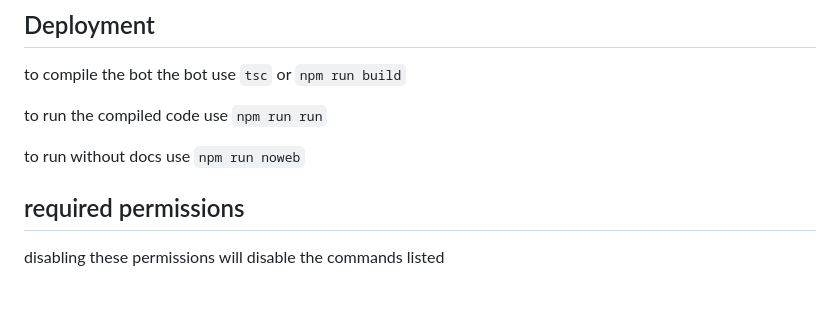
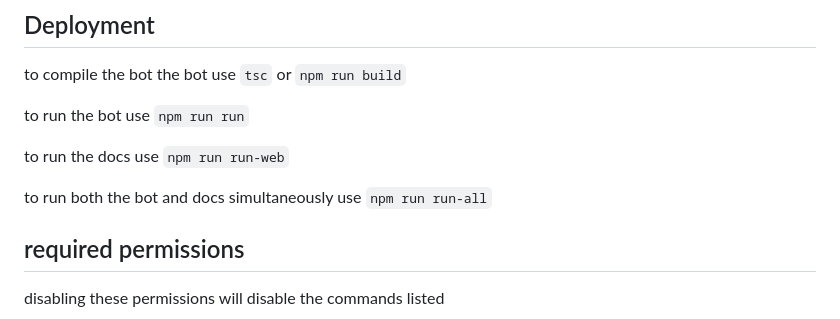
Before and after one commit to sbrstrkkdwmdr/ssob, a Markdown page: README.md, the part around the change. Rendered like a GitHub page; blank space fills up the shorter version.

```diff
--- a/README.md
+++ b/README.md
@@ -68,9 +68,11 @@ add the bot to an empty server and give it `create+manage expressions` permissio
 
 to compile the bot the bot use `tsc` or `npm run build`
 
-to run the compiled code use `npm run run`
+to run the bot use `npm run run`
 
-to run without docs use `npm run noweb`
+to run the docs use `npm run run-web`
+
+to run both the bot and docs simultaneously use `npm run run-all`
 
 
 ## required permissions
```
